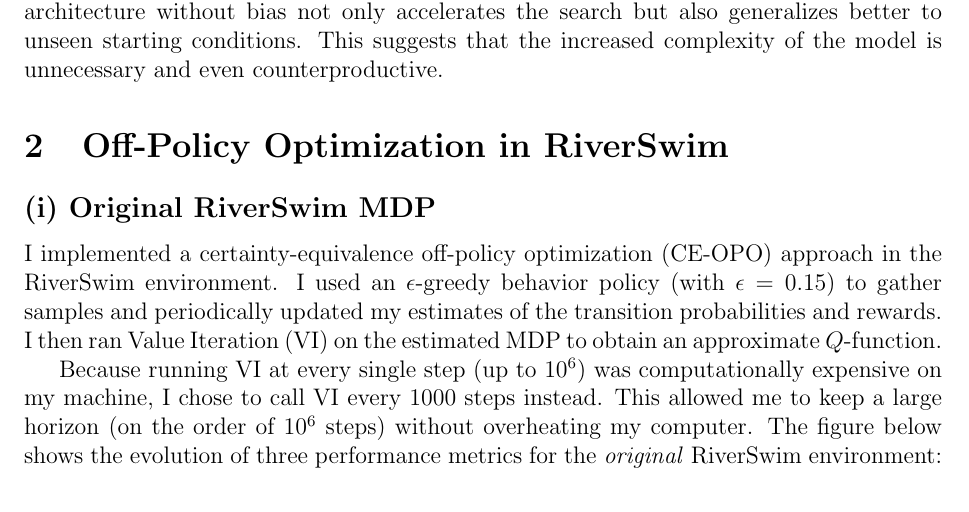
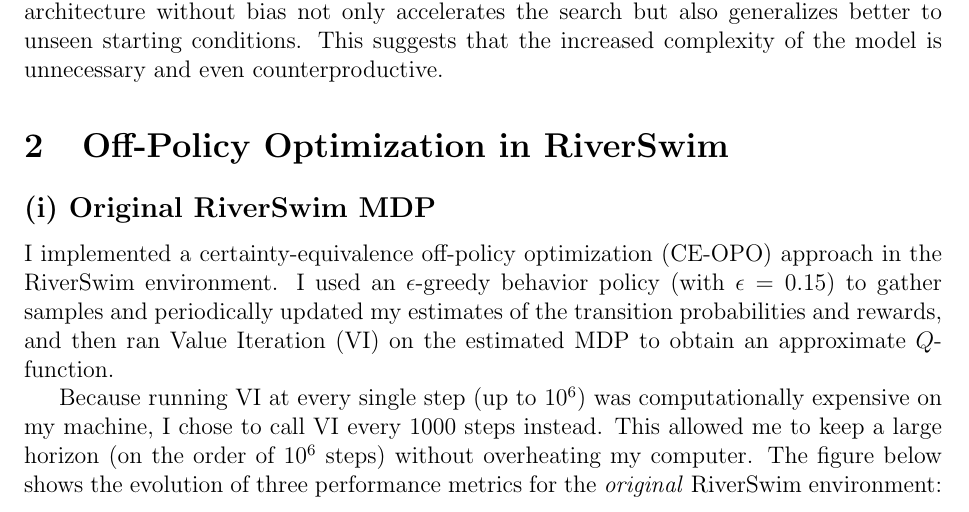
Before and after one commit to davide-marchi/Online-and-Reinforcement-Learning, a LaTeX problem sheet (Home Assignment 3/OReL HA3 Davide Marchi.tex, which reads Home Assignment 3/2.tex): part of page 6 of 11, cut so that both start at the same text. Compiled offline with pdfLaTeX.

Commit message:
Fixed ex 2 grammar

```diff
--- a/Home Assignment 3/2.tex
+++ b/Home Assignment 3/2.tex
@@ -1,7 +1,7 @@
 \subsection*{(i) Original RiverSwim MDP}
 I implemented a certainty-equivalence off-policy optimization (CE-OPO) approach in the RiverSwim environment.
 I used an $\epsilon$-greedy behavior policy (with $\epsilon=0.15$) to gather samples and periodically updated
-my estimates of the transition probabilities and rewards. I then ran Value Iteration (VI) on the estimated MDP
+my estimates of the transition probabilities and rewards, and then ran Value Iteration (VI) on the estimated MDP
 to obtain an approximate $Q$-function.
 
 Because running VI at every single step (up to $10^6$) was computationally expensive on my machine, I chose to
```
Also changed, not shown: Home Assignment 3/OReL HA3 Davide Marchi.pdf, 3 other files.
